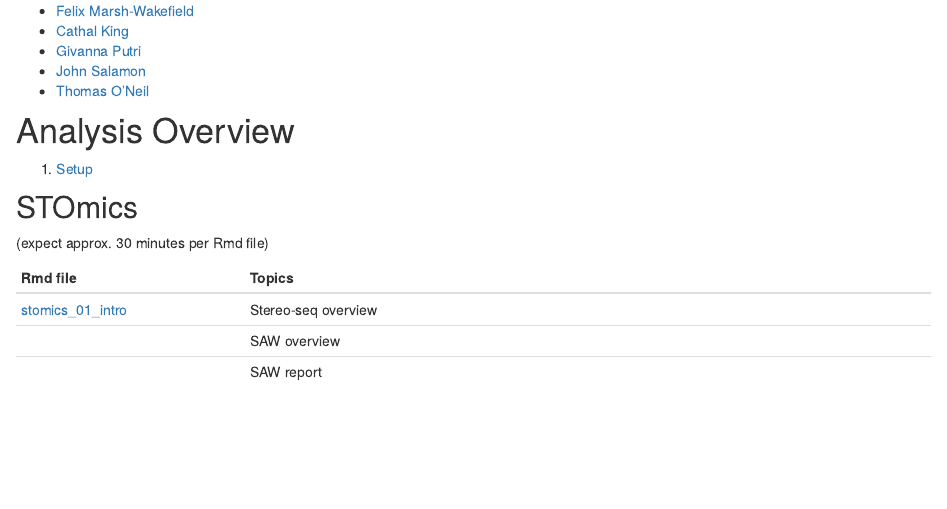
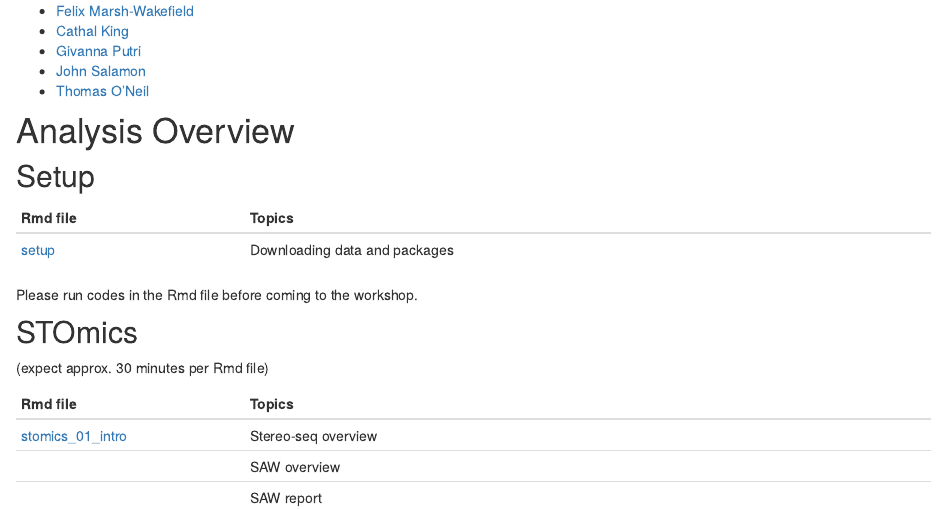
Before and after one commit to ghar1821/asi_spatial_workshop_2024, an R Markdown document (analysis/index.Rmd): the page in a window 1100 px wide, from 200 px down. Rendered offline with R 4.5, knitr and Pandoc, with nearby package versions; drawn as R Markdown's standard HTML page in place of the format the file asks for.

Commit message:
wflow_publish("analysis/index.Rmd")

```diff
--- a/analysis/index.Rmd
+++ b/analysis/index.Rmd
@@ -21,7 +21,14 @@ The Spatial Transcriptomics Analysis Workshop will be run on the 22nd November 2
 - [Thomas O'Neil](https://github.com/DrThomasOneil)
 
 # Analysis Overview {-}
-1. [Setup](setup.html)
+
+## Setup
+
+| Rmd file                                        | Topics                       |
+|:---------                                       |:-----------------------------|
+| [setup](setup.html)                             | Downloading data and packages|
+
+Please run codes in the Rmd file before coming to the workshop.
 
 
 ## STOmics
```
